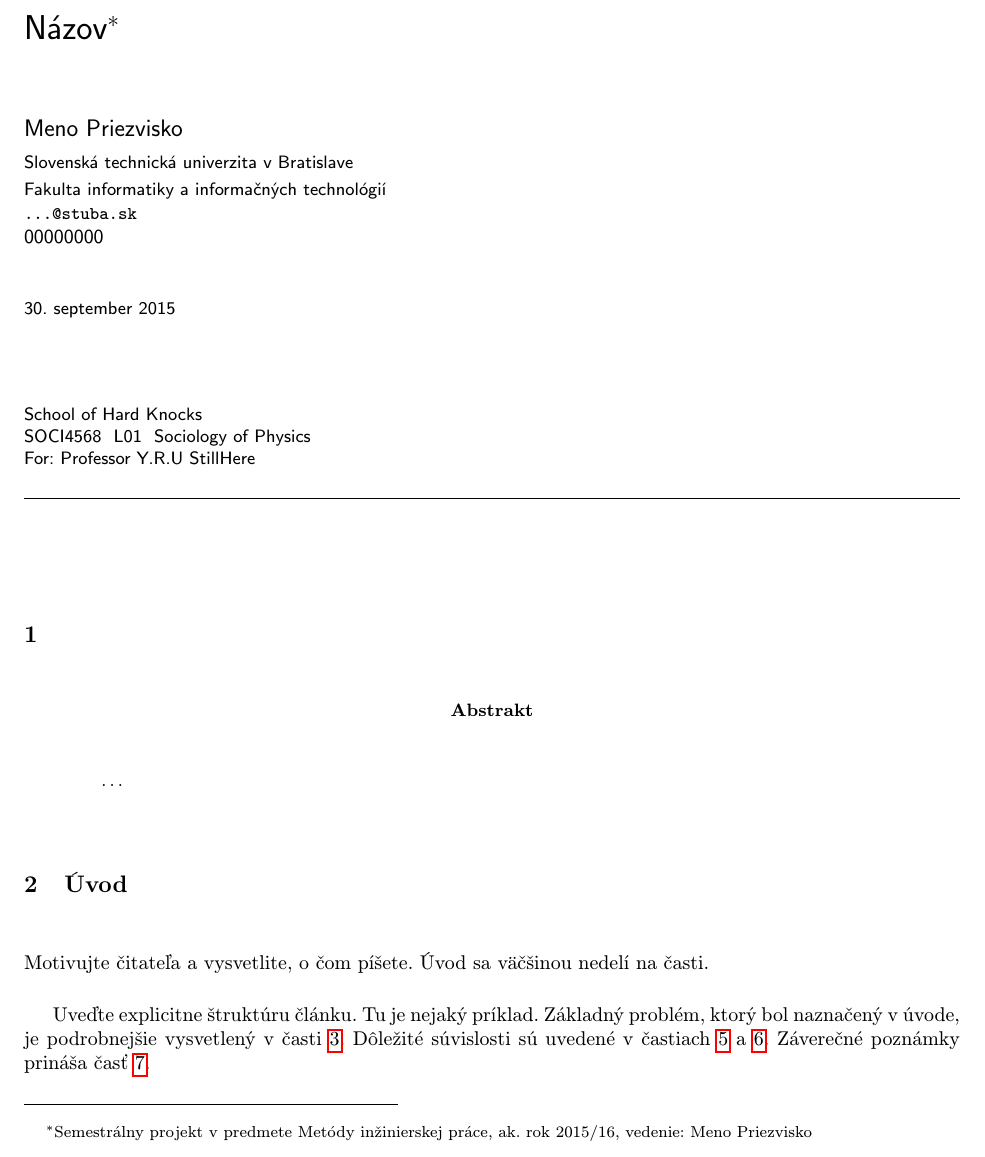
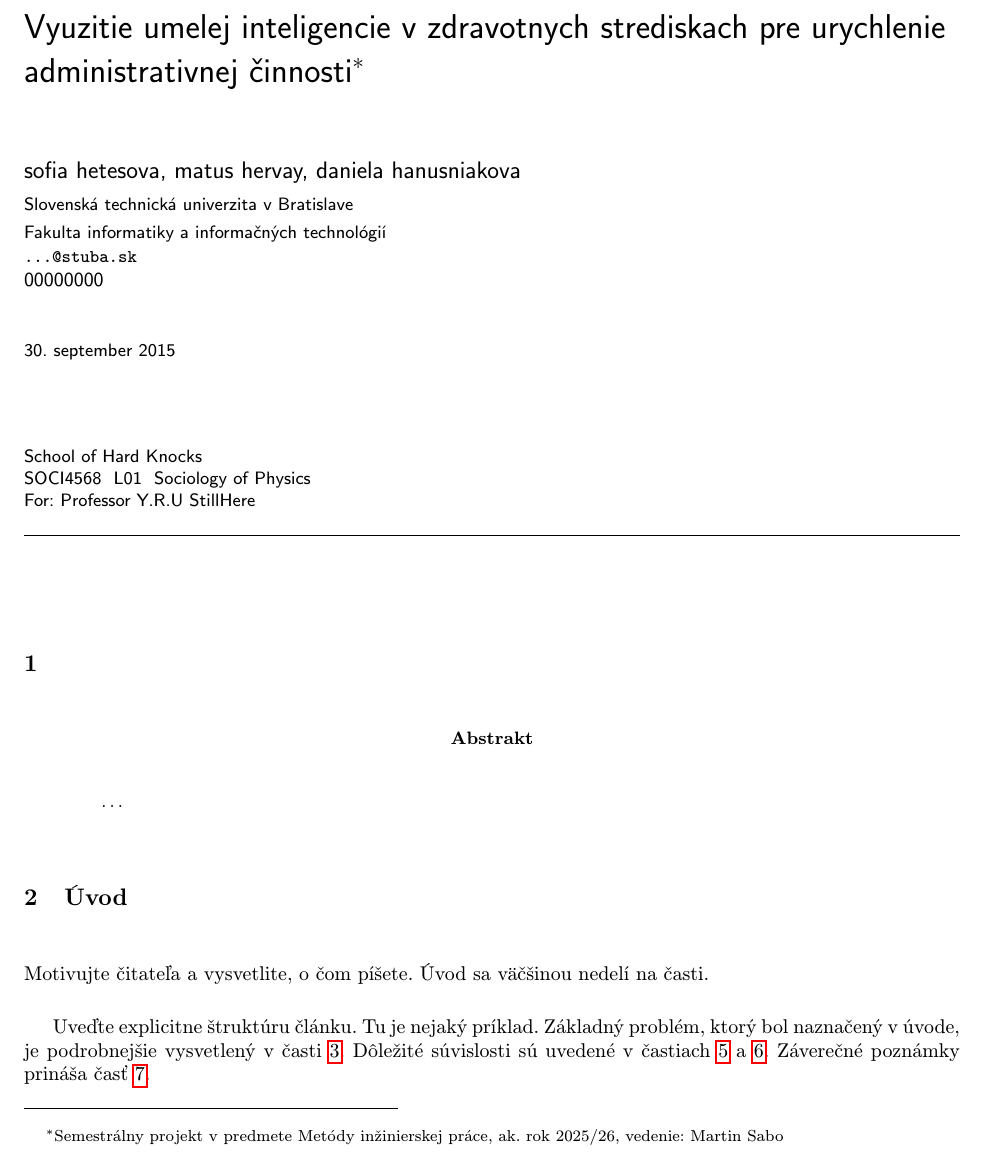
Before and after one commit to sophinka13/projekt, a LaTeX document (main.tex): part of page 1 of 3, cut at the place of the change. Compiled offline with pdfLaTeX.

Commit message:
Update main.tex

```diff
--- a/main.tex
+++ b/main.tex
@@ -15,9 +15,9 @@
 
 \pagestyle{headings}
 
-\title{Názov\thanks{Semestrálny projekt v predmete Metódy inžinierskej práce, ak. rok 2015/16, vedenie: Meno Priezvisko}} % meno a priezvisko vyučujúceho na cvičeniach
+\title{Vyuzitie umelej inteligencie v zdravotnych strediskach pre urychlenie administrativnej činnosti\thanks{Semestrálny projekt v predmete Metódy inžinierskej práce, ak. rok 2025/26, vedenie: Martin Sabo}} % meno a priezvisko vyučujúceho na cvičeniach
 
-\author{Meno Priezvisko\\[2pt]
+\author{sofia hetesova, matus hervay, daniela hanusniakova\\[2pt]
 	{\small Slovenská technická univerzita v Bratislave}\\
 	{\small Fakulta informatiky a informačných technológií}\\
 	{\small \texttt{...@stuba.sk}}
```
Also changed, not shown: main.tex (1 more changed lines).
